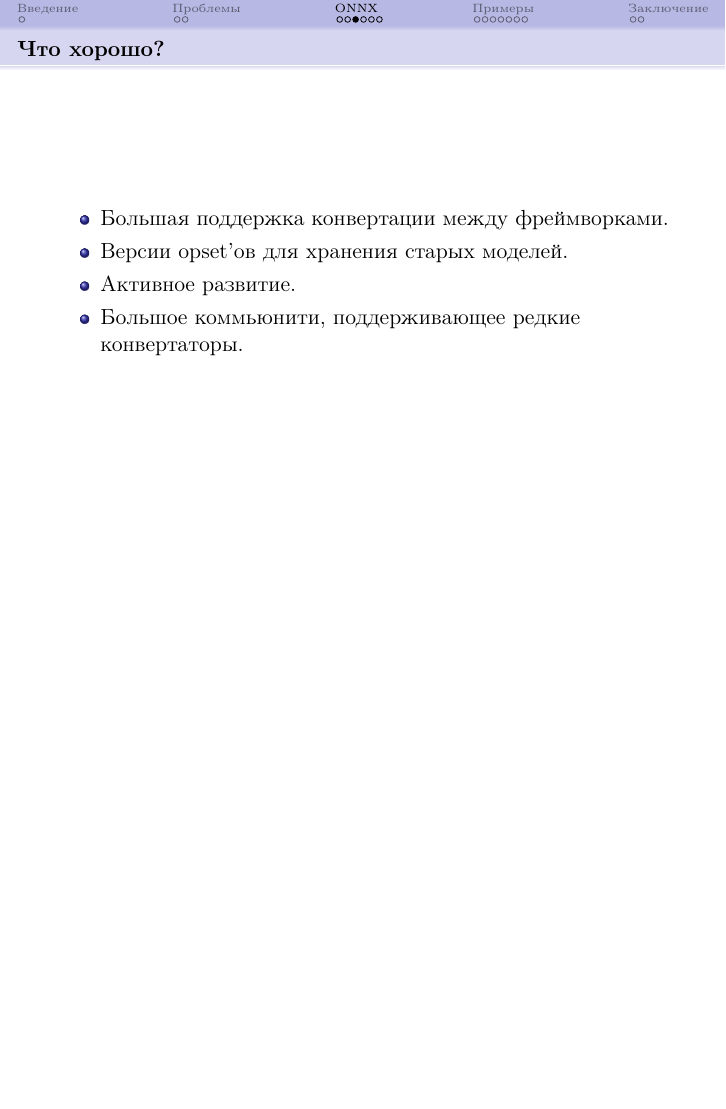
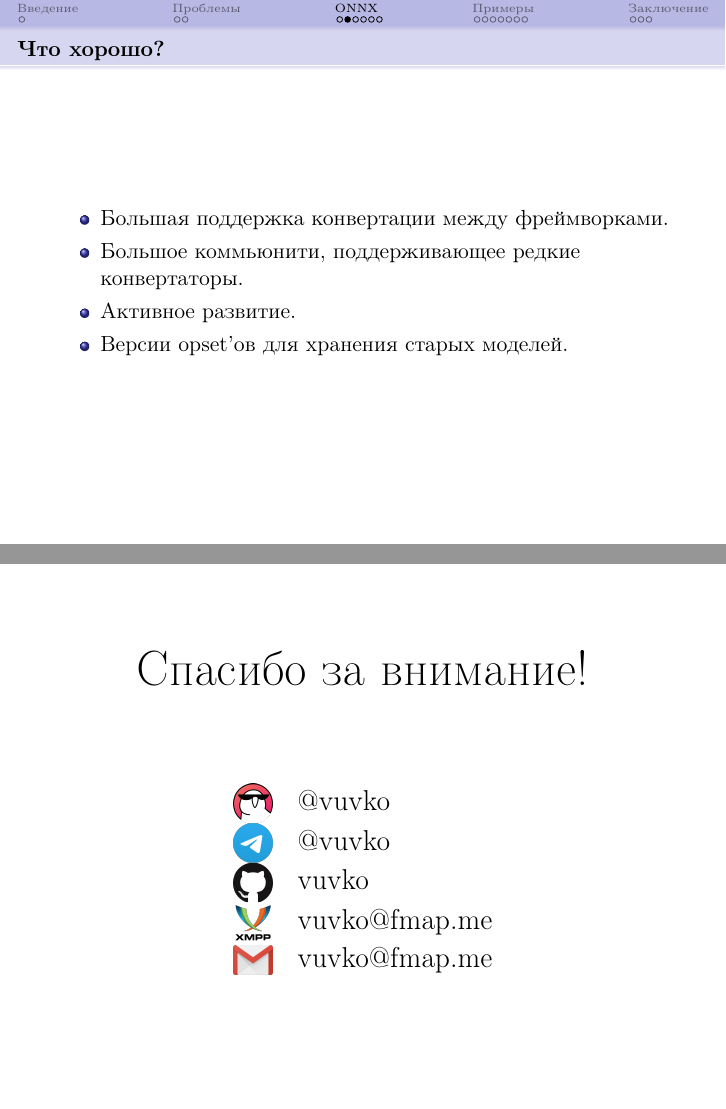
Before and after one commit to vuvko/datafest2020, LaTeX slides (talk.tex): page 7 of 20 before the commit and pages 6 and 21 of 21 after it, the two joined at a grey line, the shorter picture padded with empty space. Compiled offline with pdfLaTeX.

Commit message:
Final change.

```diff
--- a/talk.tex
+++ b/talk.tex
@@ -134,26 +134,19 @@
     \end{itemize}
 \end{frame}
 
-\begin{frame}{XKCD \#927}
-    \begin{figure}
-        \centering
-        \includegraphics[width=0.8\textwidth]{images/927_v4.png}
-    \end{figure}
-\end{frame}
-
 \begin{frame}{Что хорошо?}
     \begin{itemize}
         \item Большая поддержка конвертации между фреймворками.
+        \item Большое коммьюнити, поддерживающее редкие конвертаторы.
+        \item Активное развитие.
         \item Версии opset'ов для хранения старых моделей.
-        \item Активное развитие.
-        \item Большое коммьюнити, поддерживающее редкие конвертаторы.
     \end{itemize}
 \end{frame}
 
 \begin{frame}{Когда не надо использовать}
 
 \begin{itemize}
-    \item Разработка и прод в одной экосистеме (TensorFLow, MxNet).
+    \item Разработка и прод в одной экосистеме (TensorFlow, MxNet).
     \item Конвертация через ONNX требует больше усилий, чем конвертация напрямую.
     \item Модель оптимизировалась под конкретный фреймворк (и это не ONNX).
 \end{itemize}
@@ -296,4 +296,36 @@ PyTorch при конвертации использует собственно
 
 \end{frame}
 
+\begin{frame}[plain]
+
+\centering \Huge
+Спасибо за внимание!
+
+\vspace{17mm}
+\Large
+\begin{tabularx}{50mm}{Xl}
+      \noindent\parbox[c]{\hsize}{
+          \includegraphics[width=7mm]{images/ods.png}
+      }
+      & @vuvko \\
+      \noindent\parbox[c]{\hsize}{
+          \includegraphics[width=7mm]{images/1200px-Telegram_2019_Logo.png}
+      }
+      & @vuvko \\
+      \noindent\parbox[c]{\hsize}{
+          \includegraphics[width=7mm]{images/GitHub-Mark-120px-plus.png}
+      }
+      & vuvko \\
+      \noindent\parbox[c]{\hsize}{
+          \includegraphics[width=7mm]{images/1920px-XMPP_logo.svg.png}
+      }
+      & vuvko@fmap.me \\
+      \noindent\parbox[c]{\hsize}{
+          \includegraphics[width=7mm]{images/1200px-Gmail_Icon.svg.png}
+      }
+      & vuvko@fmap.me
+\end{tabularx}
+
+\end{frame}
+
 \end{document}
```
Also changed, not shown: images/1200px-Gmail_Icon.svg.png (added), images/1200px-Telegram_2019_Logo.png (added), images/1920px-XMPP_logo.svg.png (added), images/GitHub-Mark-120px-plus.png (added), images/ods.png (added), talk.tex (11 more changed lines).
